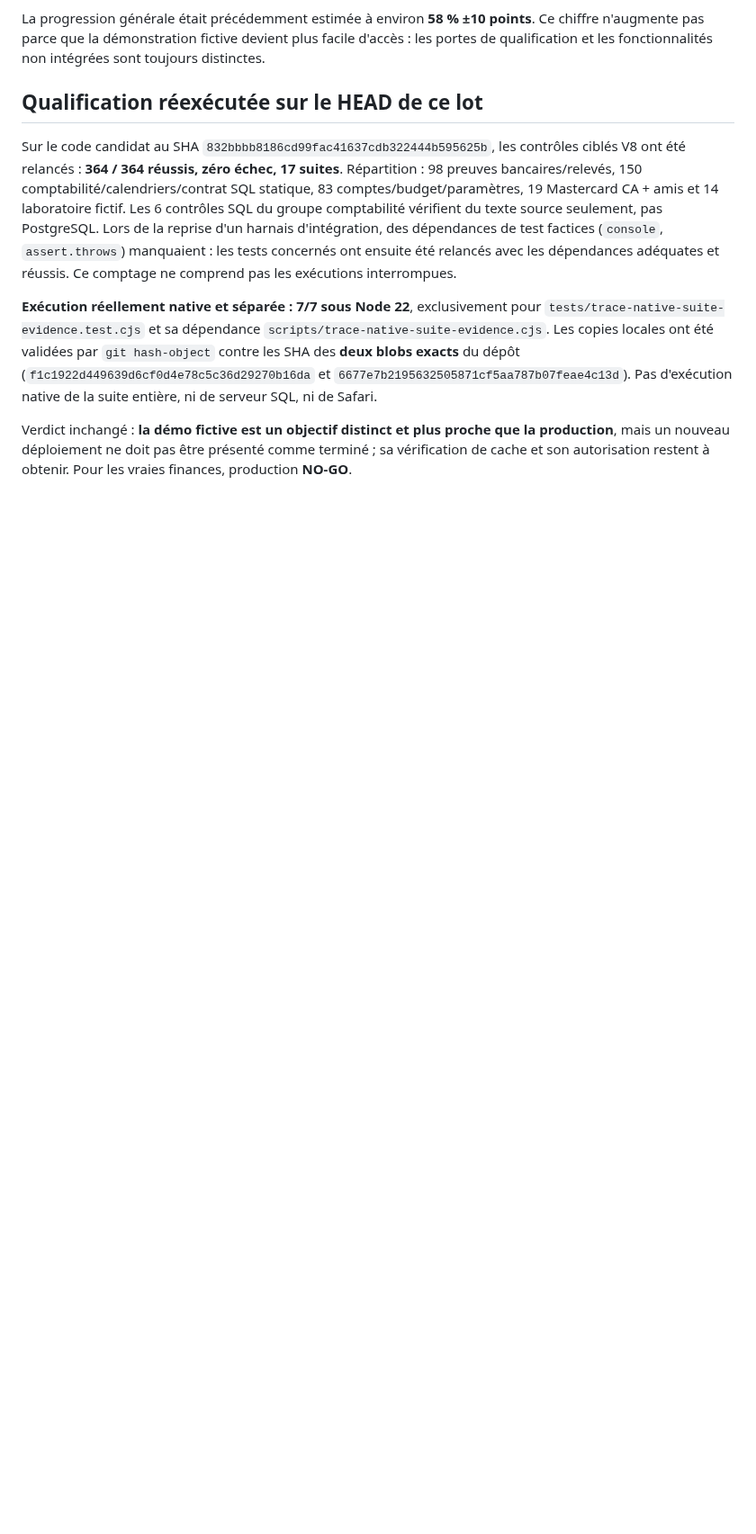
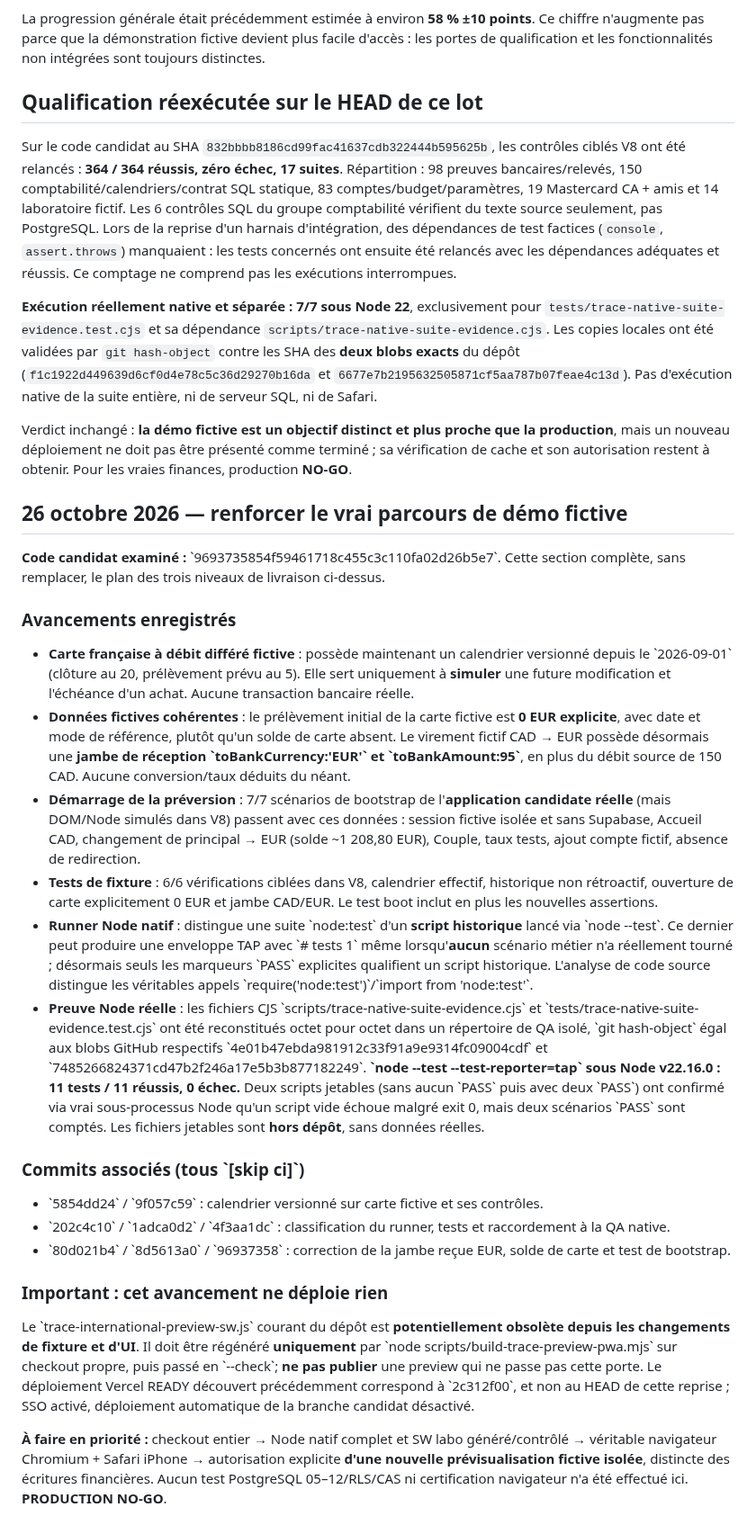
Before and after one commit to louisantoine78/Budget-duo, a Markdown page: docs/TRACE-5.37.0-PREVIEW-READINESS.md, the part around the change. Shown at 90% size. Drawn GitHub-style; blank space fills up the shorter version.

Commit message:
docs(trace): record fixed demo currency proofs and native QA runner evidence [skip ci]

```diff
--- a/docs/TRACE-5.37.0-PREVIEW-READINESS.md
+++ b/docs/TRACE-5.37.0-PREVIEW-READINESS.md
@@ -46,3 +46,29 @@ Sur le code candidat au SHA `832bbbb8186cd99fac41637cdb322444b595625b`, les cont
 **Exécution réellement native et séparée : 7/7 sous Node 22**, exclusivement pour `tests/trace-native-suite-evidence.test.cjs` et sa dépendance `scripts/trace-native-suite-evidence.cjs`. Les copies locales ont été validées par `git hash-object` contre les SHA des **deux blobs exacts** du dépôt (`f1c1922d449639d6cf0d4e78c5c36d29270b16da` et `6677e7b2195632505871cf5aa787b07feae4c13d`). Pas d'exécution native de la suite entière, ni de serveur SQL, ni de Safari.
 
 Verdict inchangé : **la démo fictive est un objectif distinct et plus proche que la production**, mais un nouveau déploiement ne doit pas être présenté comme terminé ; sa vérification de cache et son autorisation restent à obtenir. Pour les vraies finances, production **NO-GO**.
+
+
+## 26 octobre 2026 — renforcer le vrai parcours de démo fictive
+
+**Code candidat examiné :** \`9693735854f59461718c455c3c110fa02d26b5e7\`. Cette section complète, sans remplacer, le plan des trois niveaux de livraison ci-dessus.
+
+### Avancements enregistrés
+
+- **Carte française à débit différé fictive** : possède maintenant un calendrier versionné depuis le \`2026-09-01\` (clôture au 20, prélèvement prévu au 5). Elle sert uniquement à **simuler** une future modification et l'échéance d'un achat. Aucune transaction bancaire réelle.
+- **Données fictives cohérentes** : le prélèvement initial de la carte fictive est **0 EUR explicite**, avec date et mode de référence, plutôt qu'un solde de carte absent. Le virement fictif CAD → EUR possède désormais une **jambe de réception \`toBankCurrency:'EUR'\` et \`toBankAmount:95\`**, en plus du débit source de 150 CAD. Aucune conversion/taux déduits du néant.
+- **Démarrage de la préversion** : 7/7 scénarios de bootstrap de l'**application candidate réelle** (mais DOM/Node simulés dans V8) passent avec ces données : session fictive isolée et sans Supabase, Accueil CAD, changement de principal → EUR (solde ~1 208,80 EUR), Couple, taux tests, ajout compte fictif, absence de redirection.
+- **Tests de fixture** : 6/6 vérifications ciblées dans V8, calendrier effectif, historique non rétroactif, ouverture de carte explicitement 0 EUR et jambe CAD/EUR. Le test boot inclut en plus les nouvelles assertions.
+- **Runner Node natif** : distingue une suite \`node:test\` d'un **script historique** lancé via \`node --test\`. Ce dernier peut produire une enveloppe TAP avec \`# tests 1\` même lorsqu'**aucun** scénario métier n'a réellement tourné ; désormais seuls les marqueurs \`PASS\` explicites qualifient un script historique. L'analyse de code source distingue les véritables appels \`require('node:test')\`/\`import from 'node:test'\`.
+- **Preuve Node réelle** : les fichiers CJS \`scripts/trace-native-suite-evidence.cjs\` et \`tests/trace-native-suite-evidence.test.cjs\` ont été reconstitués octet pour octet dans un répertoire de QA isolé, \`git hash-object\` égal aux blobs GitHub respectifs \`4e01b47ebda981912c33f91a9e9314fc09004cdf\` et \`7485266824371cd47b2f246a17e5b3b877182249\`. **\`node --test --test-reporter=tap\` sous Node v22.16.0 : 11 tests / 11 réussis, 0 échec.** Deux scripts jetables (sans aucun \`PASS\` puis avec deux \`PASS\`) ont confirmé via vrai sous-processus Node qu'un script vide échoue malgré exit 0, mais deux scénarios \`PASS\` sont comptés. Les fichiers jetables sont **hors dépôt**, sans données réelles.
+
+### Commits associés (tous \`[skip ci]\`)
+
+- \`5854dd24\` / \`9f057c59\` : calendrier versionné sur carte fictive et ses contrôles.
+- \`202c4c10\` / \`1adca0d2\` / \`4f3aa1dc\` : classification du runner, tests et raccordement à la QA native.
+- \`80d021b4\` / \`8d5613a0\` / \`96937358\` : correction de la jambe reçue EUR, solde de carte et test de bootstrap.
+
+### Important : cet avancement ne déploie rien
+
+Le \`trace-international-preview-sw.js\` courant du dépôt est **potentiellement obsolète depuis les changements de fixture et d'UI**. Il doit être régénéré **uniquement** par \`node scripts/build-trace-preview-pwa.mjs\` sur checkout propre, puis passé en \`--check\`; **ne pas publier** une preview qui ne passe pas cette porte. Le déploiement Vercel READY découvert précédemment correspond à \`2c312f00\`, et non au HEAD de cette reprise ; SSO activé, déploiement automatique de la branche candidat désactivé.
+
+**À faire en priorité :** checkout entier → Node natif complet et SW labo généré/contrôlé → véritable navigateur Chromium + Safari iPhone → autorisation explicite **d'une nouvelle prévisualisation fictive isolée**, distincte des écritures financières. Aucun test PostgreSQL 05–12/RLS/CAS ni certification navigateur n'a été effectué ici. **PRODUCTION NO-GO**.
```
